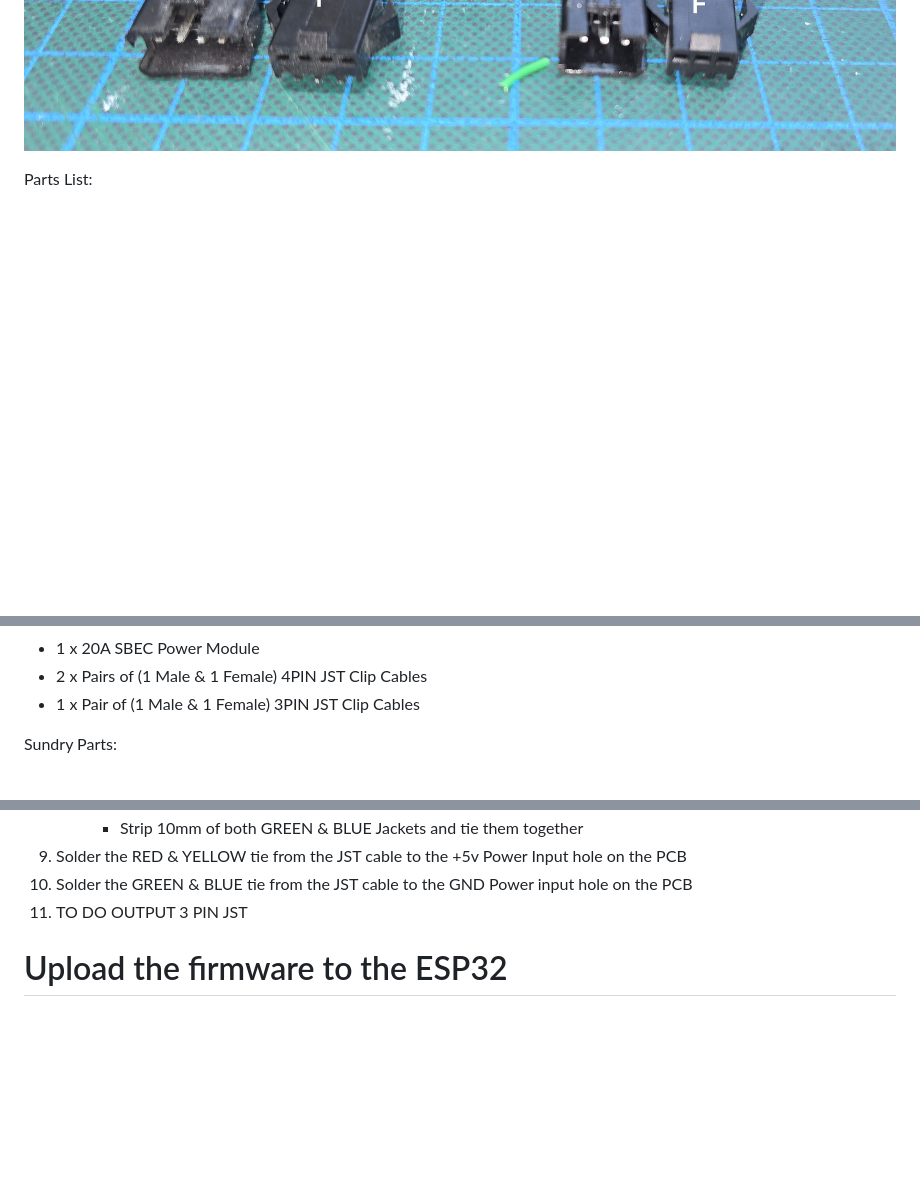
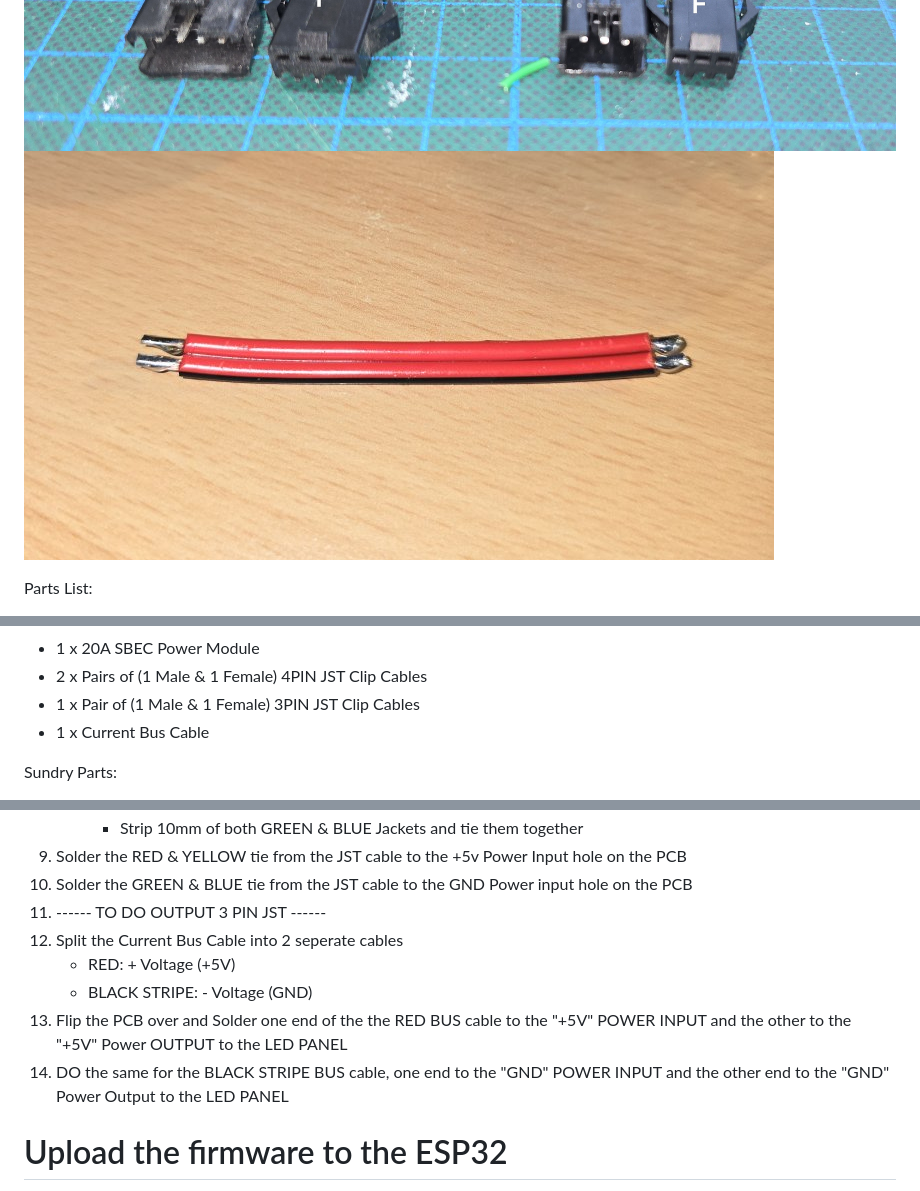
Before and after one commit to leonyuhanov/ESP32_RGBW_ArtNet, a Markdown page: Module Build Documentation/README.md, 3 parts joined by grey strips. Drawn GitHub-style; blank space fills up the shorter version.

```diff
--- a/Module Build Documentation/README.md
+++ b/Module Build Documentation/README.md
@@ -2,6 +2,8 @@
 ![Parts](https://github.com/leonyuhanov/ESP32_RGBW_ArtNet/blob/main/Module%20Build%20Documentation/Parts1of2.jpg)
 ![SBEC](https://github.com/leonyuhanov/ESP32_RGBW_ArtNet/blob/main/Module%20Build%20Documentation/sbec.jpg)
 ![JST Cables](https://github.com/leonyuhanov/ESP32_RGBW_ArtNet/blob/main/Module%20Build%20Documentation/jst.jpg)
+![Current Bus Cable](https://github.com/leonyuhanov/ESP32_RGBW_ArtNet/blob/main/Module%20Build%20Documentation/currentbus.jpg)
+
 
 Parts List:
 -  1 x Lolin D32 - ESP32 Module
@@ -15,6 +17,7 @@ Parts List:
 -  1 x 20A SBEC Power Module
 -  2 x Pairs of (1 Male & 1 Female) 4PIN JST Clip Cables
 -  1 x Pair of (1 Male & 1 Female) 3PIN JST Clip Cables
+-  1 x Current Bus Cable
 
 Sundry Parts:
 -  Wide Heat Shrink Tube
@@ -126,7 +129,12 @@ Sundry Parts:
      - Strip 10mm of both GREEN & BLUE Jackets and tie them together
 10. Solder the RED & YELLOW tie from the JST cable to the +5v Power Input hole on the PCB
 11. Solder the GREEN & BLUE tie from the JST cable to the GND Power input hole on the PCB
-12. TO DO OUTPUT 3 PIN JST
+12. ------ TO DO OUTPUT 3 PIN JST ------
+13. Split the Current Bus Cable into 2 seperate cables
+    - RED: + Voltage (+5V)
+    - BLACK STRIPE: - Voltage (GND)
+15. Flip the PCB over and Solder one end of the the RED BUS cable to the "+5V" POWER INPUT and the other to the "+5V" Power OUTPUT to the LED PANEL
+16. DO the same for the BLACK STRIPE BUS cable, one end to the "GND" POWER INPUT and the other end to the "GND" Power Output to the LED PANEL
 
 # Upload the firmware to the ESP32
 
```
